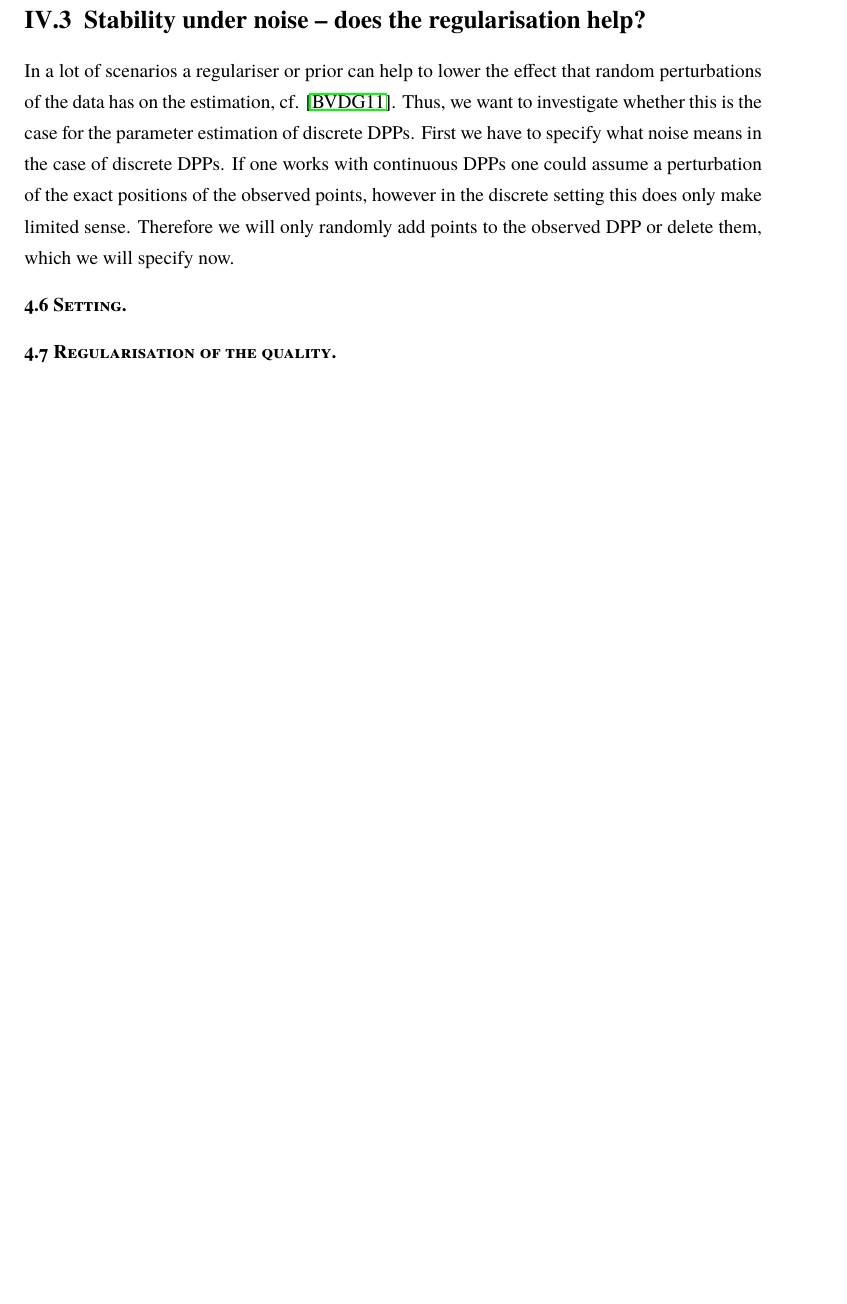
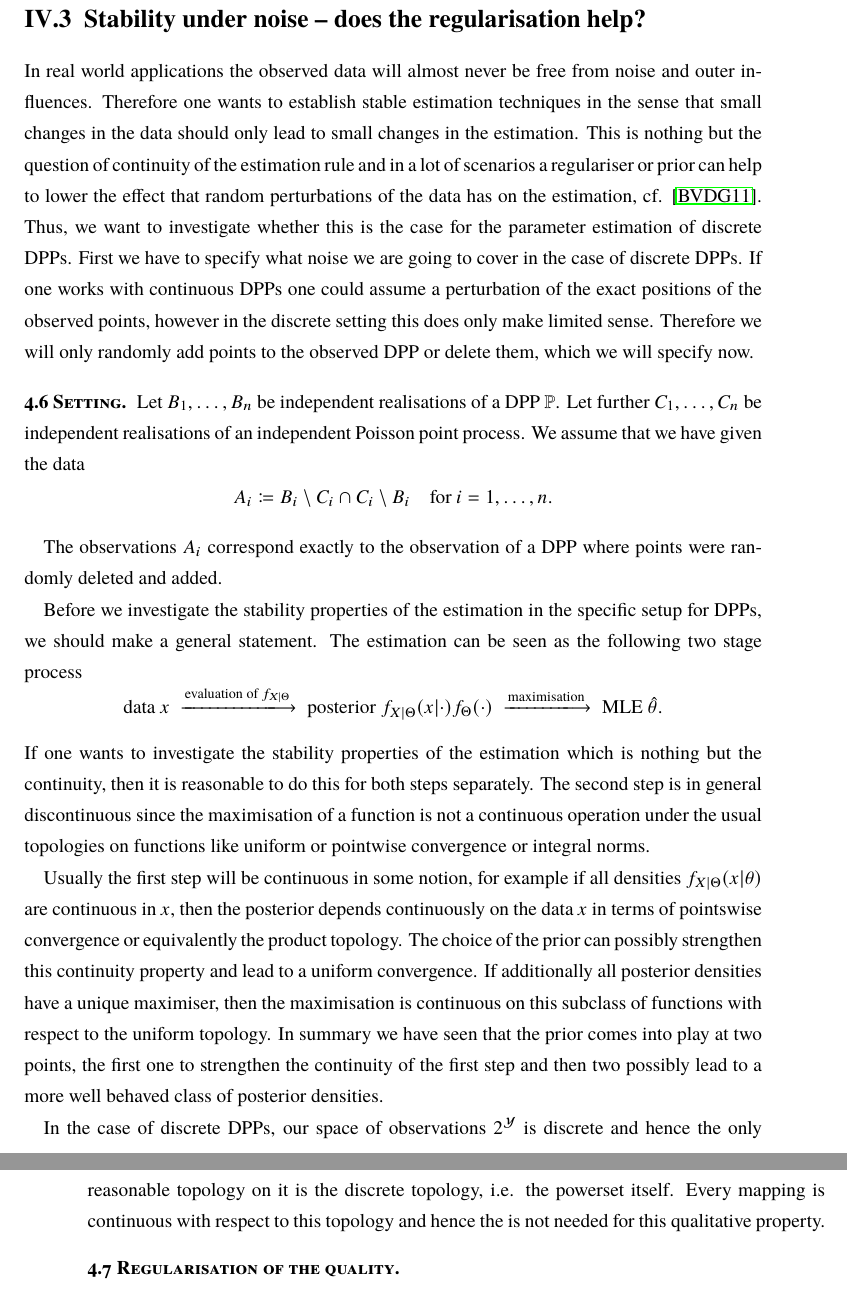
Before and after one commit to muellerjohannes/thesis-write-up, a LaTeX thesis (MSc-thesis.tex, which reads bayes.tex): part of page 99 of 114 before the commit and two parts of pages 99 and 100 of 115 after it, the two joined at a grey line, cut so that both start at the same text, the shorter picture padded with empty space. Compiled offline with pdfLaTeX; the source files are stored in an older character set and shown here as Unicode; a missing font is replaced by an installed copy or a similar font.

Commit message:
Starting the stability analysis.

```diff
--- a/bayes.tex
+++ b/bayes.tex
@@ -962,11 +962,33 @@ Although this is just a controlled toy example, this procedure can easily be gen
 
 \section{Stability under noise -- does the regularisation help?}
 
-In a lot of scenarios a regulariser or prior can help to lower the effect that random perturbations of the data has on the estimation, cf. \cite{buhlmann2011statistics}. Thus, we want to investigate whether this is the case for  the parameter estimation of discrete DPPs. First we have to specify what noise means in the case of discrete DPPs. If one works with continuous DPPs one could assume a perturbation of the exact positions of the observed points, however in the discrete setting this does only make limited sense. Therefore we will only randomly add points to the observed DPP or delete them, which we will specify now.
+In real world applications the observed data will almost never be free from noise and outer influences. Therefore one wants to establish stable estimation techniques in the sense that small changes in the data should only lead to small changes in the estimation. This is nothing but the question of continuity of the estimation rule and in a lot of scenarios a regulariser or prior can help to lower the effect that random perturbations of the data has on the estimation, cf. \cite{buhlmann2011statistics}. %This is typically necessary if the estimation is very instable, i.e. if small changes in the observation lead to big changes in the estimated parameter.
+Thus, we want to investigate whether this is the case for  the parameter estimation of discrete DPPs. First we have to specify what noise we are going to cover in the case of discrete DPPs. If one works with continuous DPPs one could assume a perturbation of the exact positions of the observed points, however in the discrete setting this does only make limited sense. Therefore we will only randomly add points to the observed DPP or delete them, which we will specify now.
 
 \begin{emp}[Setting]
+Let \(B_1, \dots, B_n\) be independent realisations of a DPP \(\mathbb P\). Let further \(C_1, \dots, C_n\) be independent  realisations of an independent Poisson point process. We assume that we have given the data
+\[A_i \coloneqq B_i\setminus C_i\cap C_i\setminus B_i \quad \text{for } i = 1, \dots, n. \]
+\end{emp}
 
-\end{emp}
+The observations \(A_i\) correspond exactly to the observation of a DPP where points were randomly deleted and added.
+
+Before we investigate the stability properties of the estimation in the specific setup for DPPs, we should make a general statement. The estimation can be seen as the following two stage process
+\[\text{data } x\; \xlongrightarrow{\text{evaluation of } f_{X|\Theta}}\; \text{posterior } f_{X|\Theta}(x|\cdot) f_\Theta(\cdot)\; \xlongrightarrow{\text{maximisation}}\; \text{MLE } \hat \theta. \]
+%\[\text{data}\; \xlongrightarrow{\text{evaluation of } f_{X|\Theta}}\; \text{posterior}\; \xlongrightarrow{\text{maximisation}}\; \text{MLE}. \]
+If one wants to investigate the stability properties of the estimation which is nothing but the continuity, then it is reasonable to do this for both steps separately. The second step is in general discontinuous since the maximisation of a function is not a continuous operation under the usual topologies on functions like uniform or pointwise convergence or integral norms.
+%Because of this factorisation, it is immediate that the if the % posterior density has a better stability property that the MLE, since
+
+Usually the first step will be continuous in some notion, for example if all densities \(f_{X|\Theta}(x|\theta)\) are continuous in \(x\), then the posterior depends continuously on the data \(x\) in terms of pointswise convergence or equivalently the product topology. The choice of the prior can possibly strengthen this continuity property and lead to a uniform convergence. If additionally all posterior densities have a unique maximiser, then the maximisation is continuous on this subclass of functions with respect to the uniform topology. In summary we have seen that the prior comes into play at two points, the first one to strengthen the continuity of the first step and then two possibly lead to a more well behaved class of posterior densities. %The continuity properties of the first step are influenced by the prior and
+
+%\begin{emp}[The trouble with discrete data]
+In the case of discrete DPPs, our space of observations \(2^\mathcal Y\) is discrete and hence the only reasonable topology on it is the discrete topology, i.e. the powerset itself. Every mapping is continuous with respect to this topology and hence the is not needed for this qualitative property.
+%\end{emp}
+
+
+
+%\begin{emp}[General comment on ]
+
+%\end{emp}
 
 \begin{emp}[Regularisation of the quality]
 
```
